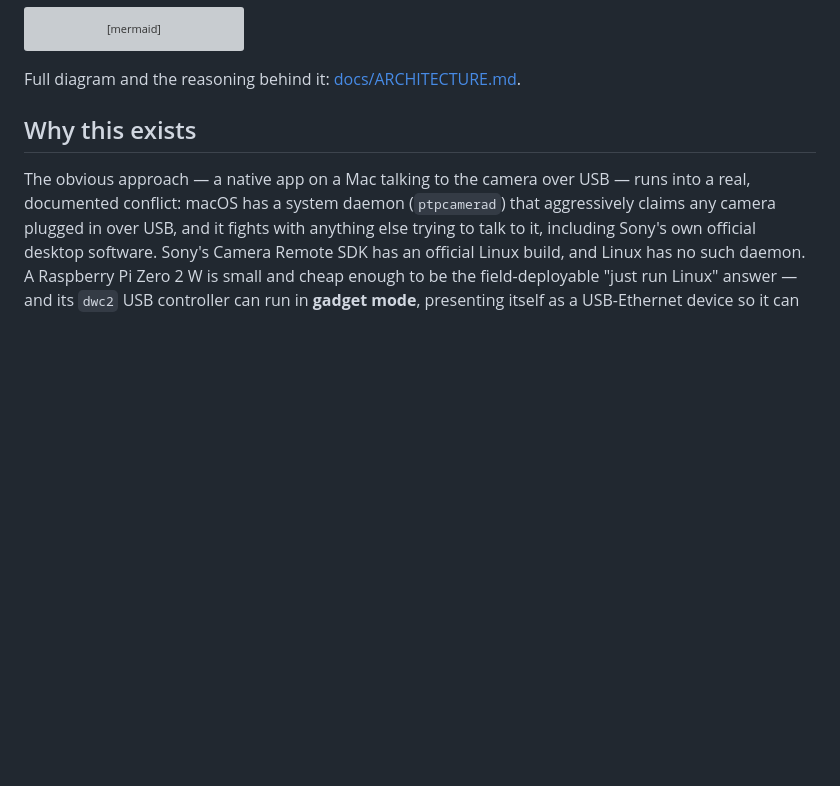
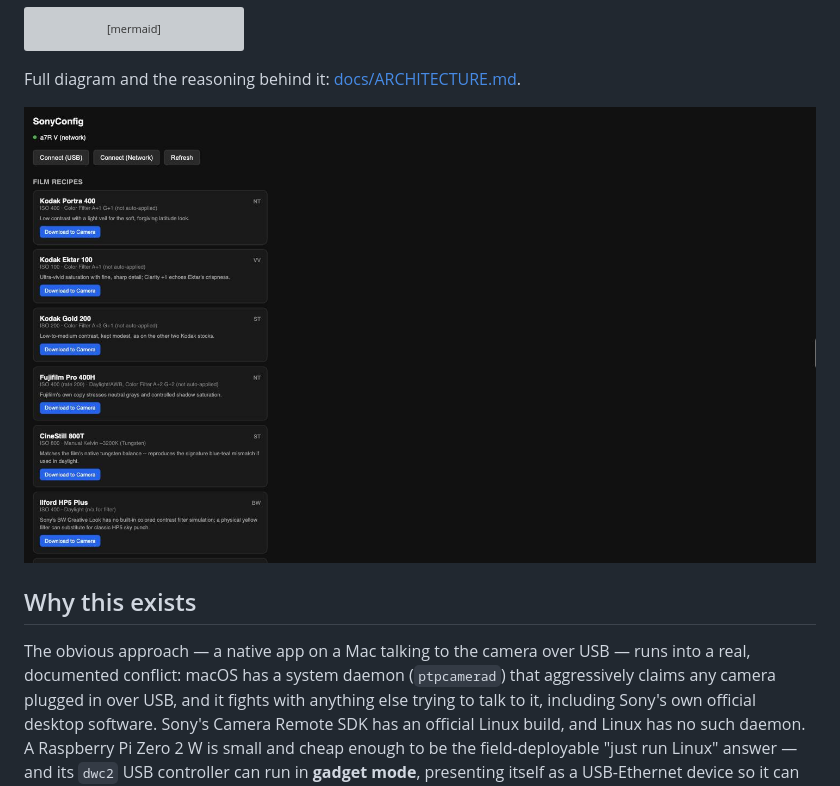
Before and after one commit to chuckbrant/cameralink, a Markdown page: README.md, the part around the change. Rendered like a GitHub page; pictures changed too: docs/images/web-ui.jpg (added); blank space fills up the shorter version; grey boxes are pictures that could not be loaded.

Commit message:
Add web UI screenshot to README
Co-Authored-By: Claude Sonnet 5 <noreply@anthropic.com>

````diff
--- a/README.md
+++ b/README.md
@@ -13,6 +13,8 @@ flowchart LR
 ```
 
 Full diagram and the reasoning behind it: [docs/ARCHITECTURE.md](docs/ARCHITECTURE.md).
+
+![cameralink web UI showing the film recipe library](docs/images/web-ui.jpg)
 
 ## Why this exists
 
````
